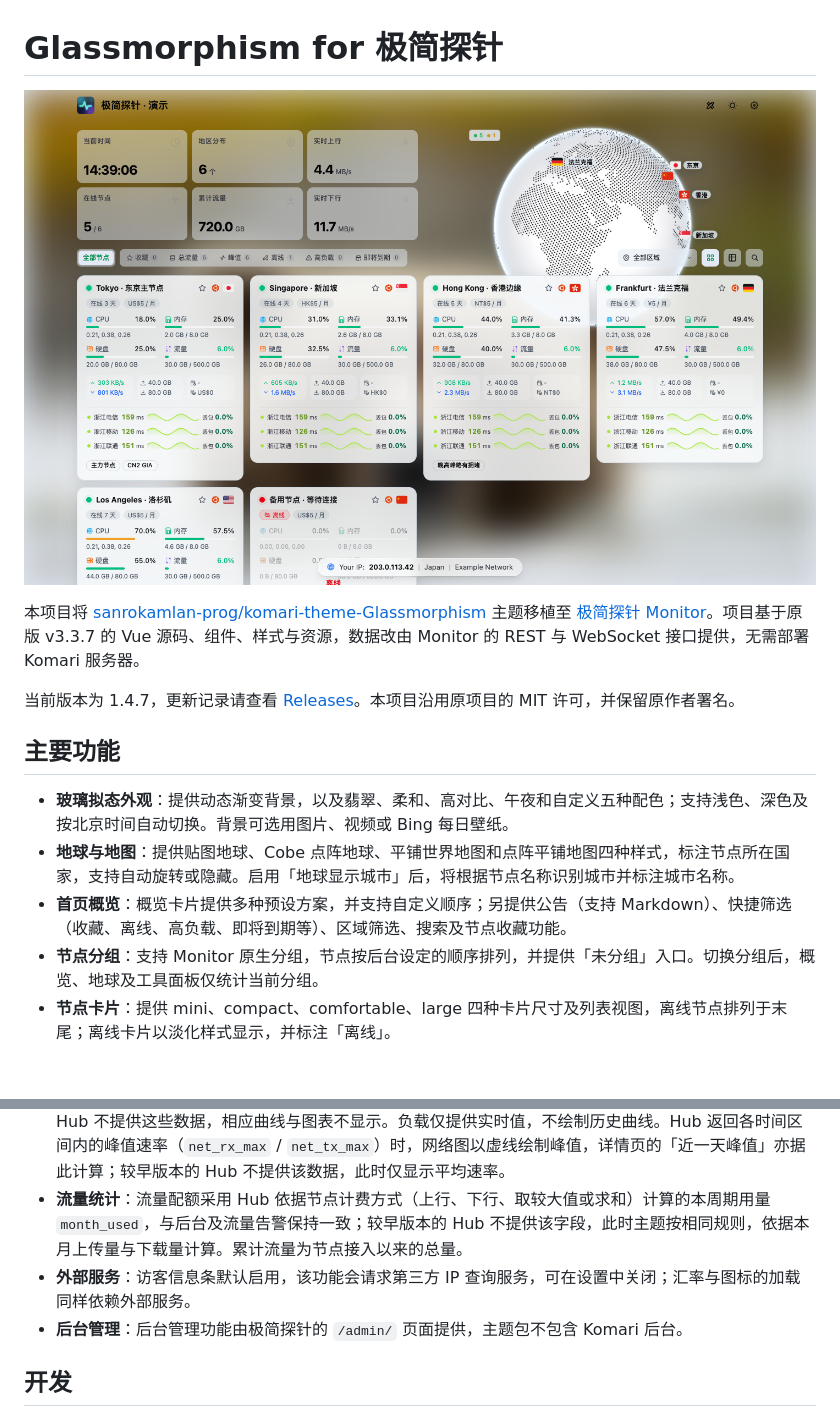
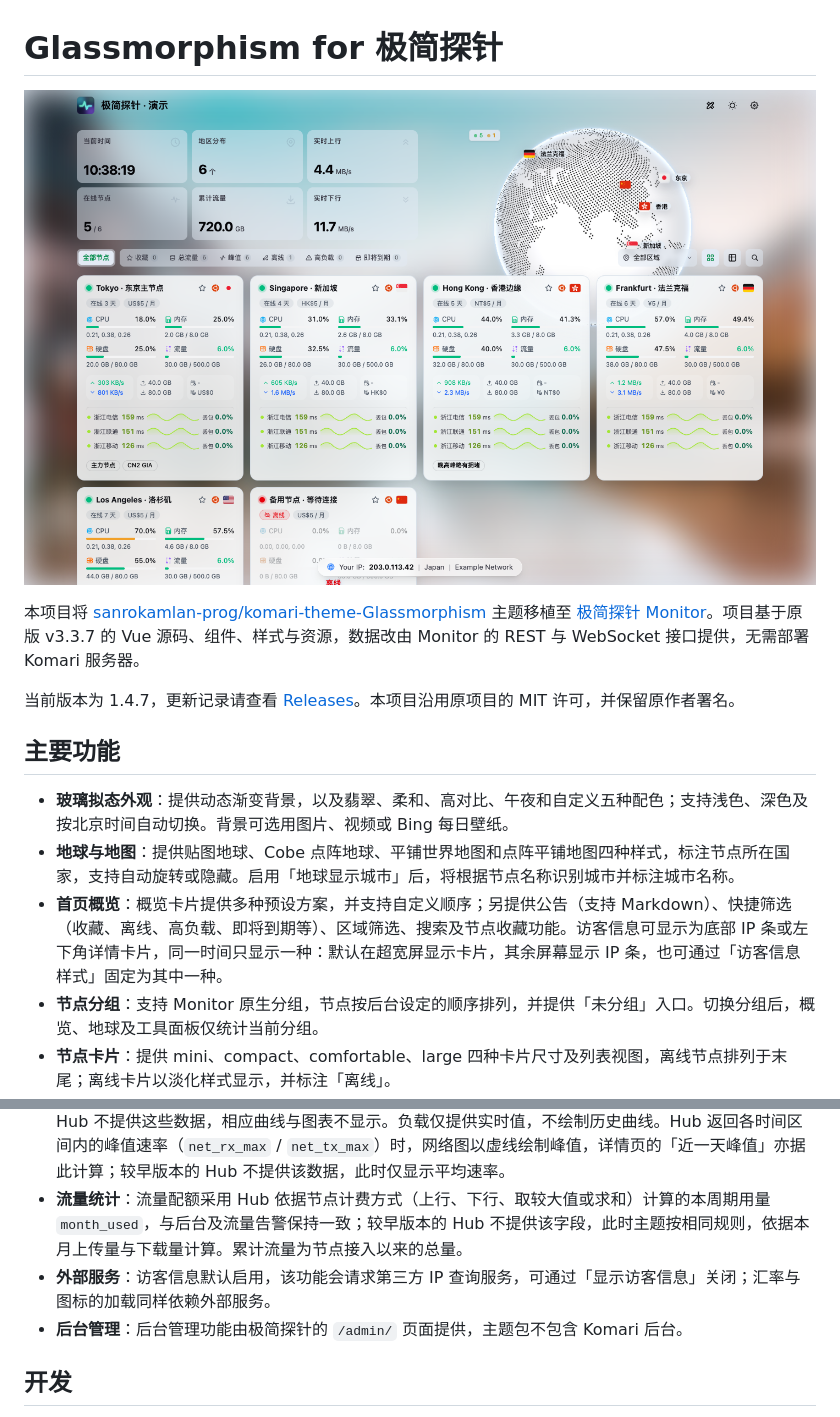
Before and after one commit to Gongsc/Theme-Glassmorphism, a Markdown page: README.md, 2 parts joined by grey strips. Drawn GitHub-style; pictures changed too: preview.png; blank space fills up the shorter version.

Commit message:
docs: 更新预览图，README 补充访客信息样式
1440x900 首页截图取自演示数据，访客 IP 查询返回 RFC 5737 示例地址
203.0.113.42，其余 IP 服务均已拦截。

Co-Authored-By: Claude Opus 5.5 <noreply@anthropic.com>

```diff
--- a/README.md
+++ b/README.md
@@ -10,7 +10,7 @@
 
 - **玻璃拟态外观**：提供动态渐变背景，以及翡翠、柔和、高对比、午夜和自定义五种配色；支持浅色、深色及按北京时间自动切换。背景可选用图片、视频或 Bing 每日壁纸。
 - **地球与地图**：提供贴图地球、Cobe 点阵地球、平铺世界地图和点阵平铺地图四种样式，标注节点所在国家，支持自动旋转或隐藏。启用「地球显示城市」后，将根据节点名称识别城市并标注城市名称。
-- **首页概览**：概览卡片提供多种预设方案，并支持自定义顺序；另提供公告（支持 Markdown）、快捷筛选（收藏、离线、高负载、即将到期等）、区域筛选、搜索及节点收藏功能。
+- **首页概览**：概览卡片提供多种预设方案，并支持自定义顺序；另提供公告（支持 Markdown）、快捷筛选（收藏、离线、高负载、即将到期等）、区域筛选、搜索及节点收藏功能。访客信息可显示为底部 IP 条或左下角详情卡片，同一时间只显示一种：默认在超宽屏显示卡片，其余屏幕显示 IP 条，也可通过「访客信息样式」固定为其中一种。
 - **节点分组**：支持 Monitor 原生分组，节点按后台设定的顺序排列，并提供「未分组」入口。切换分组后，概览、地球及工具面板仅统计当前分组。
 - **节点卡片**：提供 mini、compact、comfortable、large 四种卡片尺寸及列表视图，离线节点排列于末尾；离线卡片以淡化样式显示，并标注「离线」。
 - **多线路延迟**：普通卡片默认显示至多 3 条探测线路，左侧为最新延迟及历史色条，右侧为最近 1 小时的丢包率及历史色条；点击线路可查看延迟详情。「卡片延迟样式」可切换为延迟曲线，悬停或点按曲线可查看对应时段的延迟与丢包率。
@@ -28,7 +28,7 @@
 - **已移除的功能**：原版中的 GPU、温度、自定义标签、城市与 ASN 信息、拓扑工具及审计日志依赖 Monitor 未提供的数据，均已移除。
 - **历史图表**：历史数据包含 CPU、内存、磁盘、上下行速率及 Ping；极简探针 1.4.1 起另含 Swap、TCP/UDP 连接数和进程数，详情页据此绘制 Swap 曲线及「网络连接」「进程」两张图表，较早版本的 Hub 不提供这些数据，相应曲线与图表不显示。负载仅提供实时值，不绘制历史曲线。Hub 返回各时间区间内的峰值速率（`net_rx_max` / `net_tx_max`）时，网络图以虚线绘制峰值，详情页的「近一天峰值」亦据此计算；较早版本的 Hub 不提供该数据，此时仅显示平均速率。
 - **流量统计**：流量配额采用 Hub 依据节点计费方式（上行、下行、取较大值或求和）计算的本周期用量 `month_used`，与后台及流量告警保持一致；较早版本的 Hub 不提供该字段，此时主题按相同规则，依据本月上传量与下载量计算。累计流量为节点接入以来的总量。
-- **外部服务**：访客信息条默认启用，该功能会请求第三方 IP 查询服务，可在设置中关闭；汇率与图标的加载同样依赖外部服务。
+- **外部服务**：访客信息默认启用，该功能会请求第三方 IP 查询服务，可通过「显示访客信息」关闭；汇率与图标的加载同样依赖外部服务。
 - **后台管理**：后台管理功能由极简探针的 `/admin/` 页面提供，主题包不包含 Komari 后台。
 
 ## 开发
```
